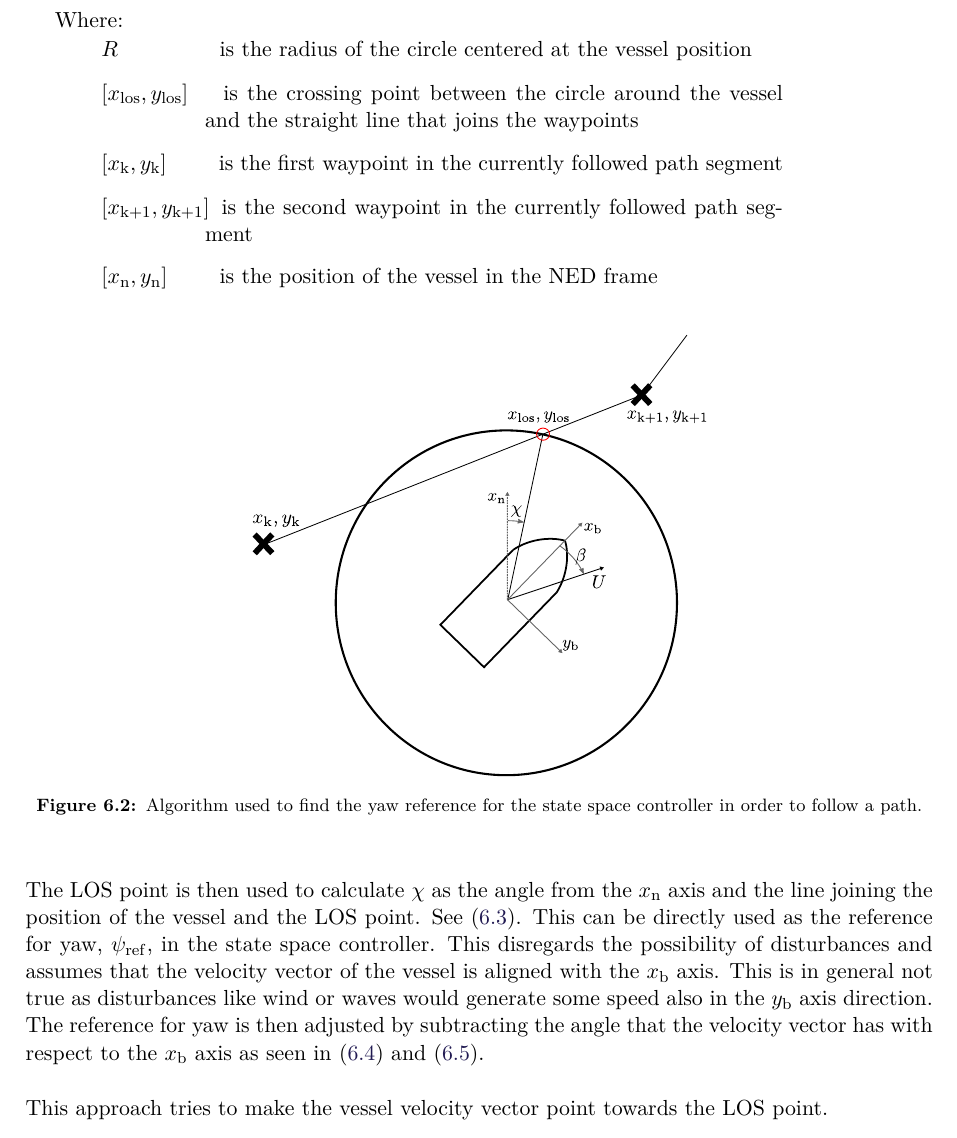
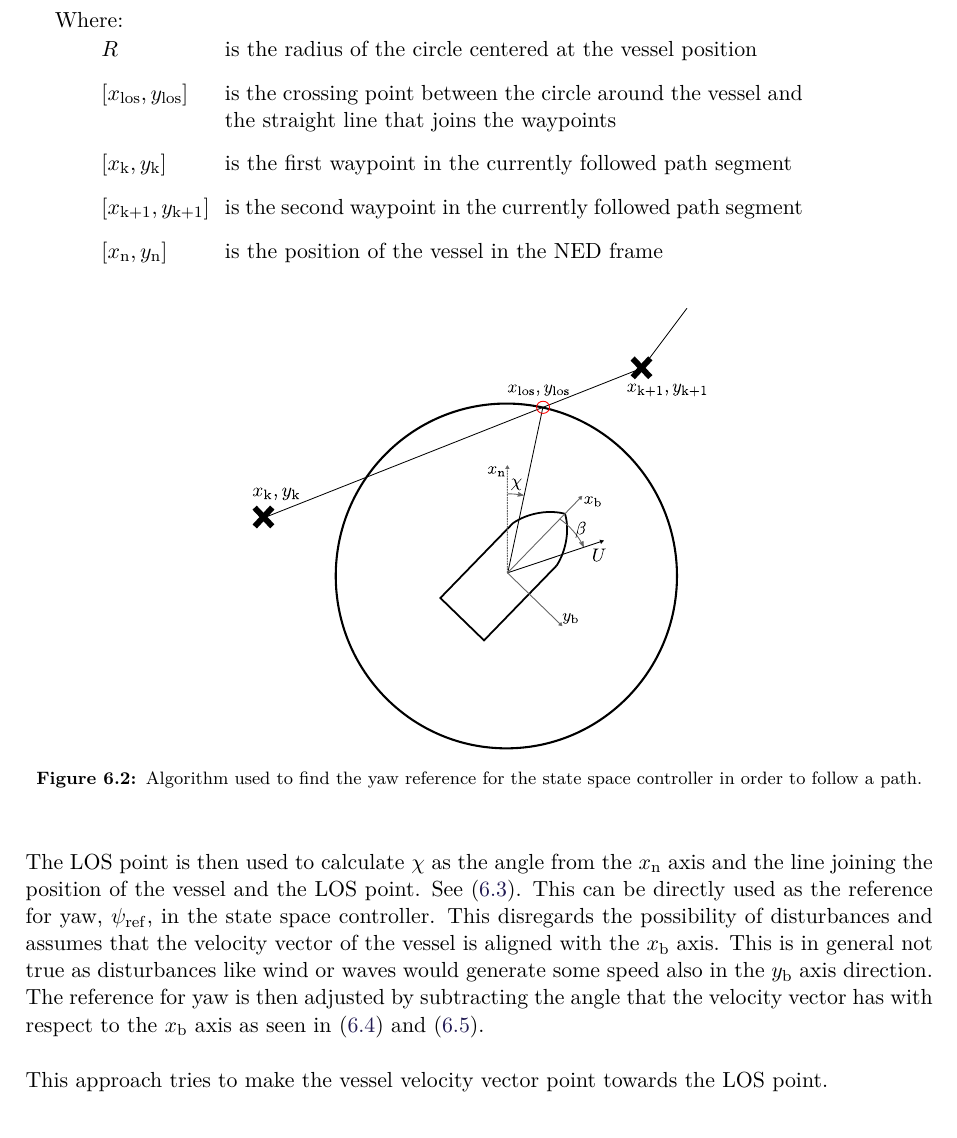
Before and after one commit to nielsSkov/p8-vessel-report, a LaTeX thesis (main.tex, which reads chapters/chapter5/pathfollowingalgorithm.tex, setup/macros.tex): part of page 32 of 55, cut so that both start at the same text. Compiled offline with pdfLaTeX.

Commit message:
Add source

```diff
--- a/chapters/chapter5/pathfollowingalgorithm.tex
+++ b/chapters/chapter5/pathfollowingalgorithm.tex
@@ -12,11 +12,11 @@ The algorithm starts by considering the first two waypoints in the path. The yaw
 	&y_\mathrm{los}-y_\mathrm{k} = \frac{y_\mathrm{k+1}-y_\mathrm{k}}{x_\mathrm{k+1}-x_\mathrm{k}}(x_\mathrm{los}-x_\mathrm{k}) \label{eq:line}
 \end{flalign}
 \begin{where}
-	\va{R}{$\ \ $is the radius of the circle centered at the vessel position}{}
-	\va{[x_\mathrm{los},y_\mathrm{los}]}{$\ \ $is the crossing point between the circle around the vessel and the straight line that joins the waypoints}{}
-	\va{[x_\mathrm{k},y_\mathrm{k}]}{$\ \ $is the first waypoint in the currently followed path segment}{}
-	\va{[x_\mathrm{k+1},y_\mathrm{k+1}]}{$\ \ $is the second waypoint in the currently followed path segment}{}
-	\va{[x_\mathrm{n},y_\mathrm{n}]}{$\ \ $is the position of the vessel in the NED frame}{}
+	\va{R}{is the radius of the circle centered at the vessel position}{}
+	\va{[x_\mathrm{los},y_\mathrm{los}]}{is the crossing point between the circle around the vessel and the straight line that joins the waypoints}{}
+	\va{[x_\mathrm{k},y_\mathrm{k}]}{is the first waypoint in the currently followed path segment}{}
+	\va{[x_\mathrm{k+1},y_\mathrm{k+1}]}{is the second waypoint in the currently followed path segment}{}
+	\va{[x_\mathrm{n},y_\mathrm{n}]}{is the position of the vessel in the NED frame}{}
 \end{where}
 %
 \begin{figure}[H]
--- a/setup/macros.tex
+++ b/setup/macros.tex
@@ -14,7 +14,7 @@
 \newenvironment{where}{\leavevmode{\parindent=1em\indent} Where:\\}{}
 \newcommand{\va}[3]
 {
-  \begin{tabular}{p{20pt} p{40pt} p{290pt} l}
+  \begin{tabular}{p{20pt} p{50pt} p{290pt} l}
     & { $#1$ } & { #2 } & \ifthenelse{\isempty{ #3 }}  {}  {[{\si{#3}}]} \\
   \end{tabular}\\
 }
```
Also changed, not shown: setup/bibliography.bib (+12 -0 lines).
